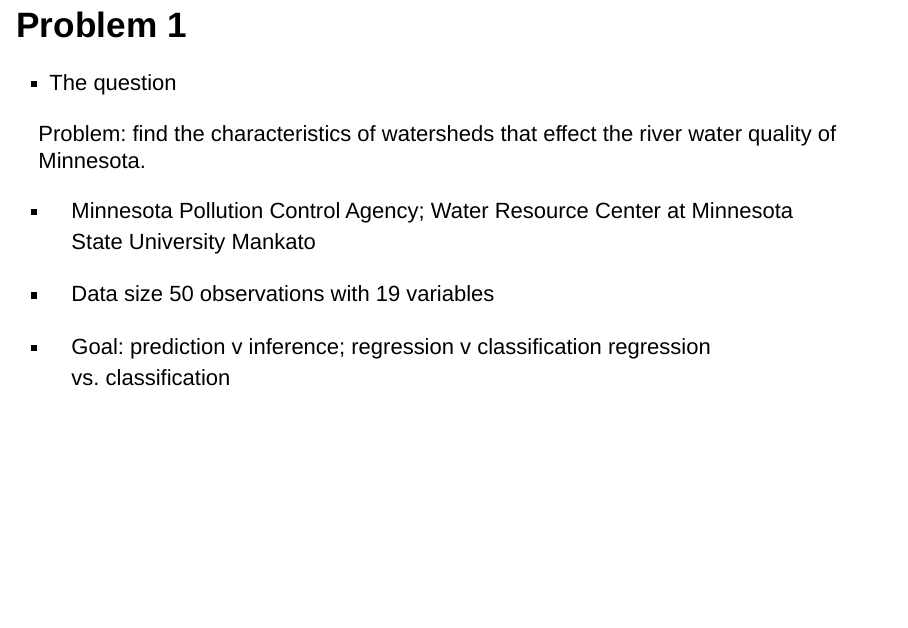
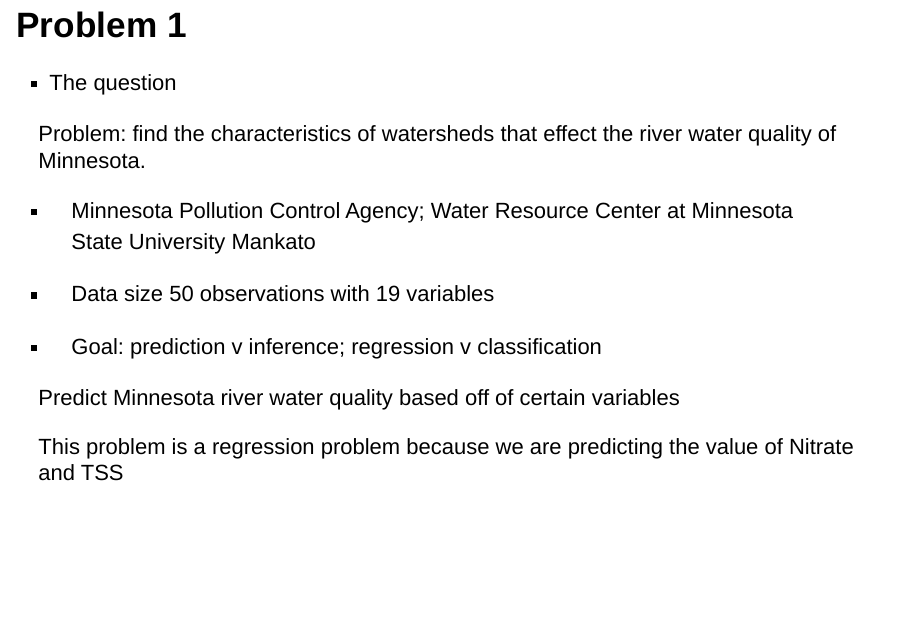
Before and after one commit to genevieveblock/MudacCompetition, an R Markdown document (Final Presentation - after Genevieve's Edits.Rmd): page 4 of 22. Rendered offline with R 4.5, knitr and Pandoc, with nearby package versions; the code chunks are not run, so their results and figures are left out; drawn as Slidy slides in place of the format the file asks for.

Commit message:
Update Final Presentation - after Genevieve's Edits.Rmd

````diff
--- a/Final Presentation - after Genevieve's Edits.Rmd
+++ b/Final Presentation - after Genevieve's Edits.Rmd
@@ -81,7 +81,10 @@ img <- readPNG("All_watersheds.PNG")
 50 observations with 19 variables
 
 - Goal: prediction v inference; regression v classification
-regression vs. classification
+
+Predict Minnesota river water quality based off of certain variables
+
+This problem is a regression problem because we are predicting the value of Nitrate and TSS
 
 ## The Data
 ```{r}
````
